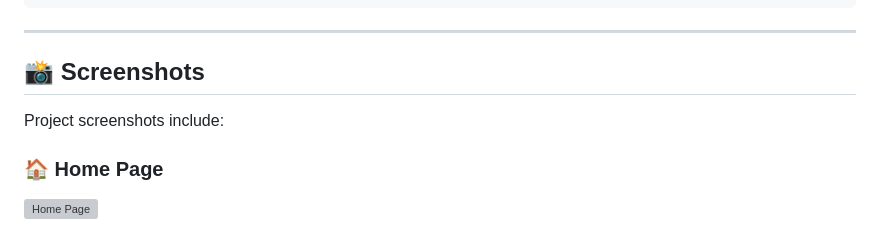
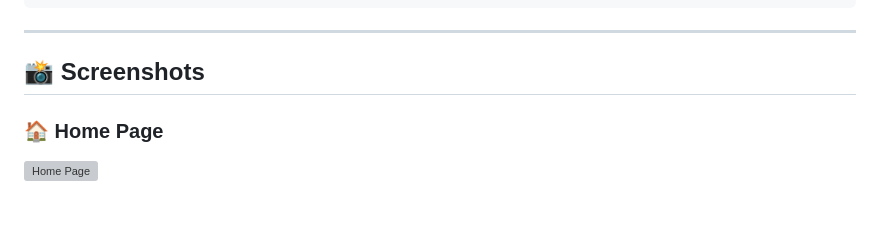
Before and after one commit to jyothsnateegala16-design/codealpha-ecommerce, a Markdown page: README.md, the part around the change. Drawn GitHub-style; blank space fills up the shorter version; grey boxes are pictures that could not be loaded.

```diff
--- a/README.md
+++ b/README.md
@@ -149,8 +149,6 @@ http://127.0.0.1:8000/
 
 ## 📸 Screenshots
 
-Project screenshots include:
-
 ### 🏠 Home Page
 ![Home Page](screenshots/home.png)
 
```
